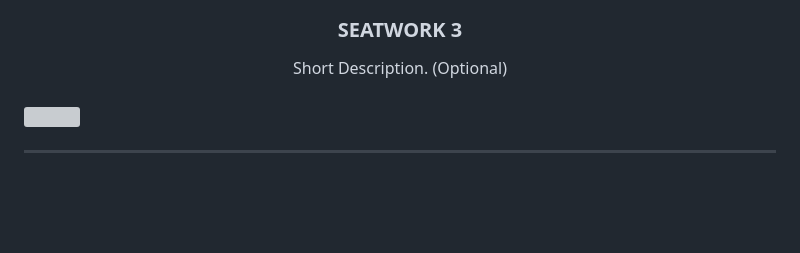
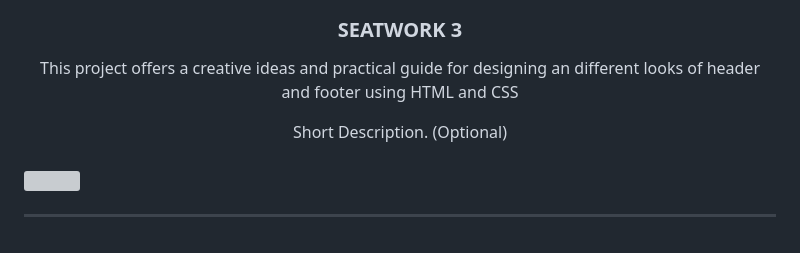
Before and after one commit to Maerona03/WD-sw3, a Markdown page: readme.md, the part around the change. Rendered like a GitHub page; blank space fills up the shorter version; grey boxes are pictures that could not be loaded.

```diff
--- a/readme.md
+++ b/readme.md
@@ -13,7 +13,7 @@
 </div>
 <!-- TODO: Make a short description -->
 <div align="center">
-  Short Description. (Optional)
+  <p>This project offers a creative ideas and practical guide for designing an different looks of header and footer using HTML and CSS</p>Short Description. (Optional)
 </div>
 
 <br />
```
